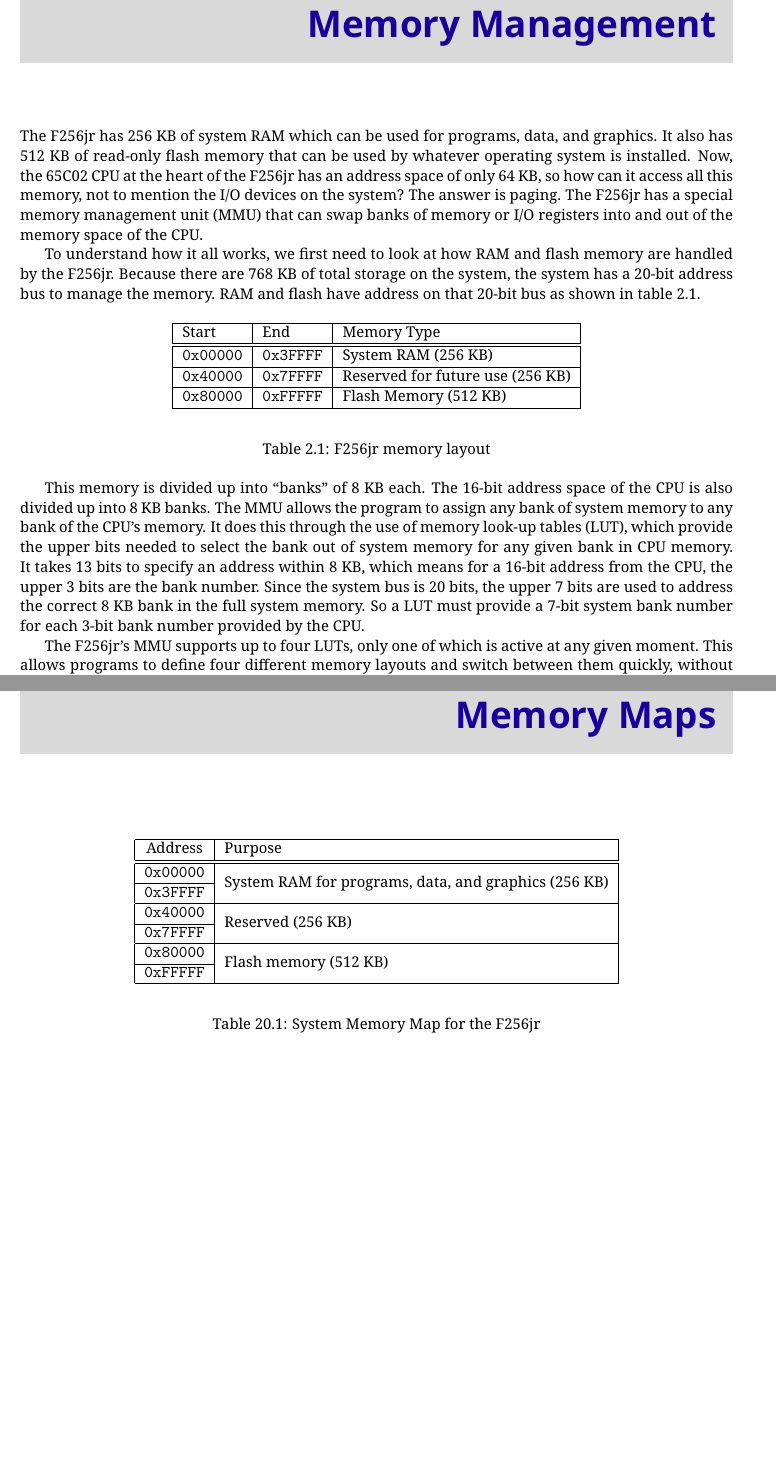
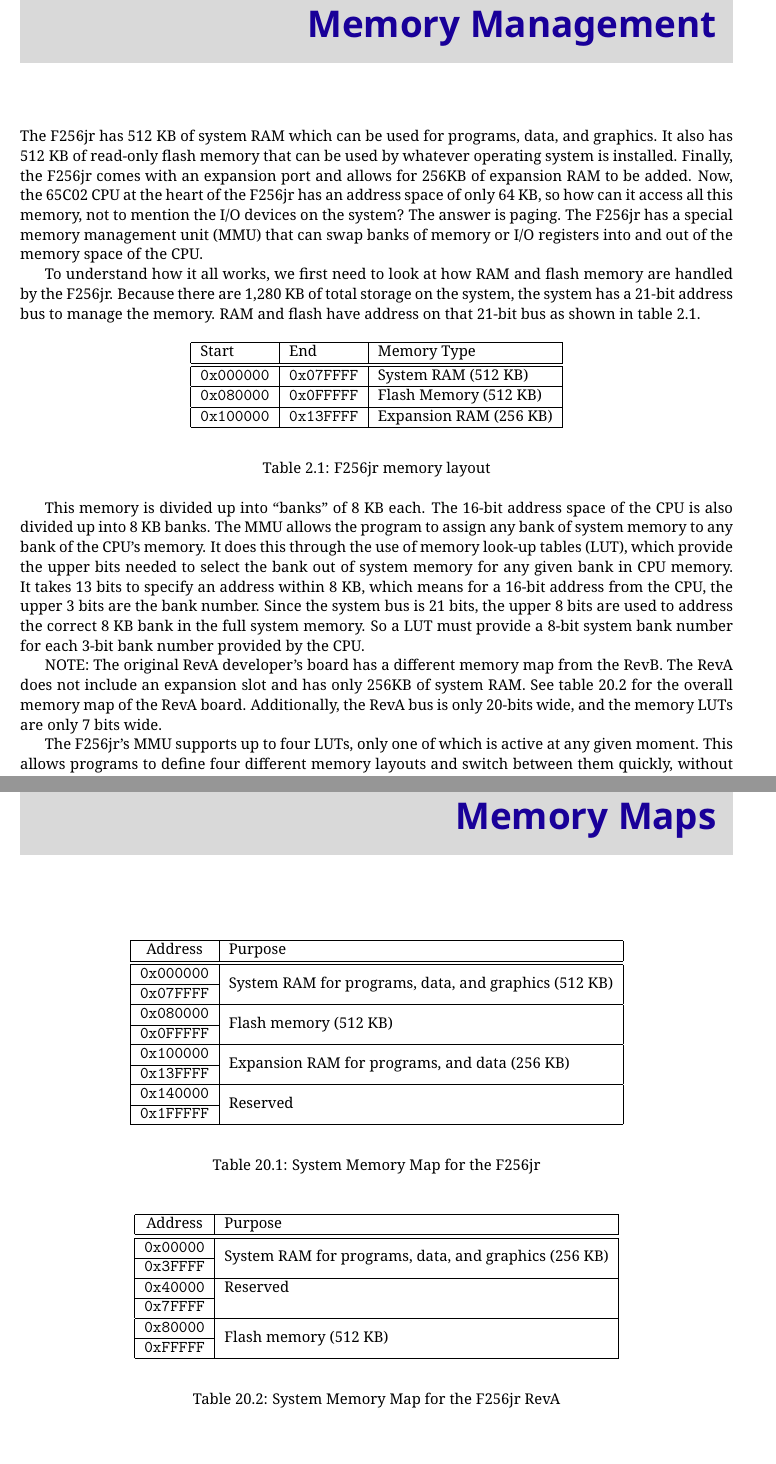
Before and after one commit to pweingar/F256Manual, a LaTeX thesis (tex/f256jr_ref.tex, which reads tex/memory.tex, tex/memory_map.tex): two parts of pages 11 and 95 of 97, joined at a grey line, cut so that both start at the same text. The pictures show the PDF file tex/f256jr_ref.pdf that the author committed with the source.

Commit message:
Fixing Issue #3 and some memory updates

```diff
--- a/tex/memory.tex
+++ b/tex/memory.tex
@@ -1,3 +1,2 @@
 \chapter{Memory Management}
 
-The \jr\ has 256 KB of system RAM which can be used for programs, data, and graphics. It also has 512 KB of read-only flash memory that can be used by whatever operating system is installed. Now, the 65C02 CPU at the heart of the \jr\ has an address space of only 64 KB, so how can it access all this memory, not to mention the I/O devices on the system? The answer is paging. The \jr\ has a special memory management unit (MMU) that can swap banks of memory or I/O registers into and out of the memory space of the CPU.
@@ -8,16 +8,18 @@ To understand how it all works, we first need to look at how RAM and flash memor
 	\begin{center}
 		\begin{tabular}{| l | l | l |} \hline
 			Start & End & Memory Type \\ \hline\hline
-		  	\verb+0x00000+ & \verb+0x3FFFF+ & System RAM (256 KB)\\ \hline
-			\verb+0x40000+ & \verb+0x7FFFF+ & Reserved for future use (256 KB)\\ \hline
-		  	\verb+0x80000+ & \verb+0xFFFFF+ & Flash Memory (512 KB) \\ \hline
+		  	\verb+0x000000+ & \verb+0x07FFFF+ & System RAM (512 KB)\\ \hline
+			\verb+0x080000+ & \verb+0x0FFFFF+ & Flash Memory (512 KB) \\ \hline
+			\verb+0x100000+ & \verb+0x13FFFF+ & Expansion RAM (256 KB)\\ \hline
 		\end{tabular}
 	\end{center}
 	\caption{\jr\ memory layout}
 	\label{tab:memory}
 \end{table}
 
-This memory is divided up into ``banks'' of 8 KB each. The 16-bit address space of the CPU is also divided up into 8 KB banks. The MMU allows the program to assign any bank of system memory to any bank of the CPU's memory. It does this through the use of memory look-up tables (LUT), which provide the upper bits needed to select the bank out of system memory for any given bank in CPU memory. It takes 13 bits to specify an address within 8 KB, which means for a 16-bit address from the CPU, the upper 3 bits are the bank number. Since the system bus is 20 bits, the upper 7 bits are used to address the correct 8 KB bank in the full system memory. So a LUT must provide a 7-bit system bank number for each 3-bit bank number provided by the CPU.
+This memory is divided up into ``banks'' of 8 KB each. The 16-bit address space of the CPU is also divided up into 8 KB banks. The MMU allows the program to assign any bank of system memory to any bank of the CPU's memory. It does this through the use of memory look-up tables (LUT), which provide the upper bits needed to select the bank out of system memory for any given bank in CPU memory. It takes 13 bits to specify an address within 8 KB, which means for a 16-bit address from the CPU, the upper 3 bits are the bank number. Since the system bus is 21 bits, the upper 8 bits are used to address the correct 8 KB bank in the full system memory. So a LUT must provide a 8-bit system bank number for each 3-bit bank number provided by the CPU.
+
+NOTE: The original RevA developer's board has a different memory map from the RevB. The RevA does not include an expansion slot and has only 256KB of system RAM. See table~\ref{tab:sys_mem_map_reva} for the overall memory map of the RevA board. Additionally, the RevA bus is only 20-bits wide, and the memory LUTs are only 7 bits wide.
 
 The \jr's MMU supports up to four LUTs, only one of which is active at any given moment. This allows programs to define four different memory layouts and switch between them quickly, without having to alter a LUT on the fly.
 
--- a/tex/memory_map.tex
+++ b/tex/memory_map.tex
@@ -1,4 +1,22 @@
 \chapter{Memory Maps}
+
+\begin{table}[ht]
+    \begin{center}
+        \begin{tabular}{|c|l|} \hline
+            Address & Purpose \\ \hline\hline
+            \verb+0x000000+ & \multirow{2}{*}{System RAM for programs, data, and graphics (512 KB)} \\ \cline{1-1}
+            \verb+0x07FFFF+ & \\ \hline
+            \verb+0x080000+ & \multirow{2}{*}{Flash memory (512 KB)} \\ \cline{1-1}
+            \verb+0x0FFFFF+ & \\ \hline
+            \verb+0x100000+ & \multirow{2}{*}{Expansion RAM for programs, and data (256 KB)} \\ \cline{1-1}
+            \verb+0x13FFFF+ & \\ \hline
+            \verb+0x140000+ & \multirow{2}{*}{Reserved} \\ \cline{1-1}
+            \verb+0x1FFFFF+ & \\ \hline
+        \end{tabular}
+    \end{center}
+    \caption{System Memory Map for the \jr}
+    \label{tab:sys_mem_map}
+\end{table}
 
 \begin{table}[ht]
     \begin{center}
@@ -6,14 +24,14 @@
             Address & Purpose \\ \hline\hline
             \verb+0x00000+ & \multirow{2}{*}{System RAM for programs, data, and graphics (256 KB)} \\ \cline{1-1}
             \verb+0x3FFFF+ & \\ \hline
-            \verb+0x40000+ & \multirow{2}{*}{Reserved (256 KB)} \\ \cline{1-1}
+            \verb+0x40000+ & Reserved \\ \cline{1-1}
             \verb+0x7FFFF+ & \\ \hline
             \verb+0x80000+ & \multirow{2}{*}{Flash memory (512 KB)} \\ \cline{1-1}
             \verb+0xFFFFF+ & \\ \hline
         \end{tabular}
     \end{center}
-    \caption{System Memory Map for the \jr}
-    \label{tab:sys_mem_map}
+    \caption{System Memory Map for the \jr\ RevA}
+    \label{tab:sys_mem_map_reva}
 \end{table}
 
 \begin{table}[ht]
```
Also changed, not shown: tex/sysctrl.tex (+2 -2 lines), tex/f256jr_ref.pdf, tex/memory.tex (5 more changed lines).
